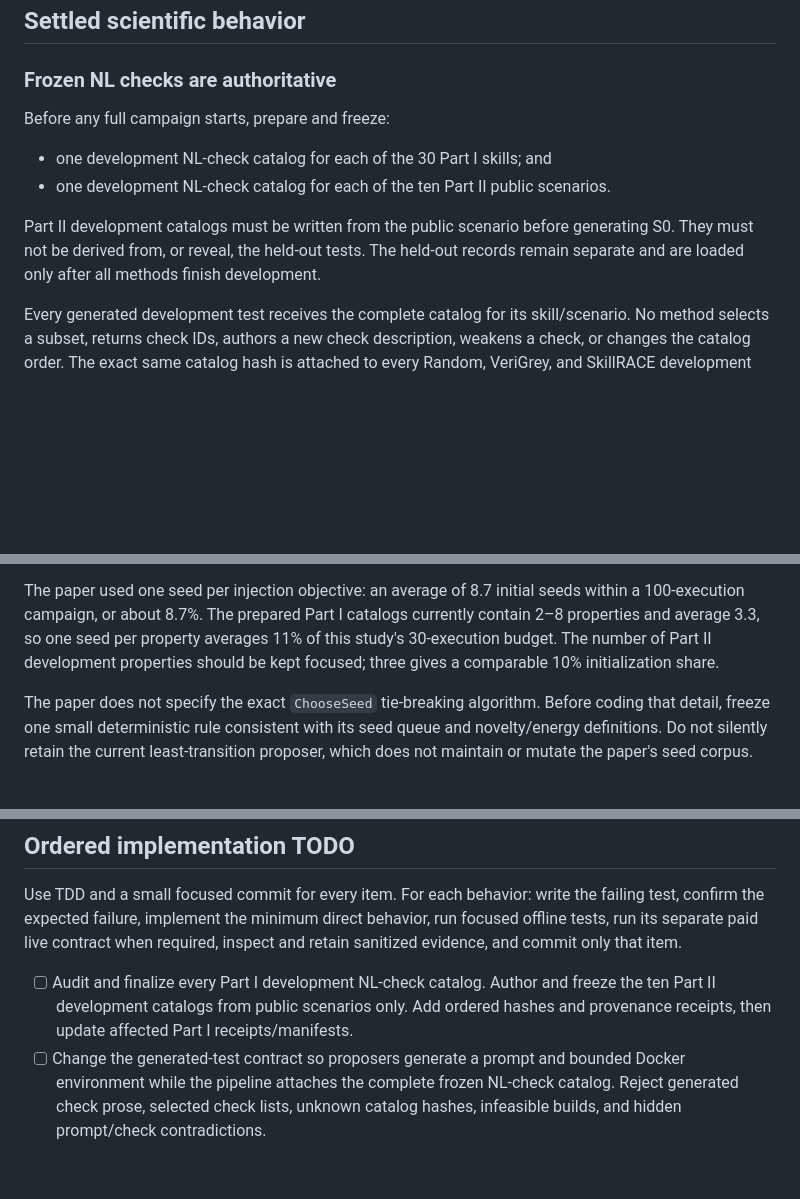
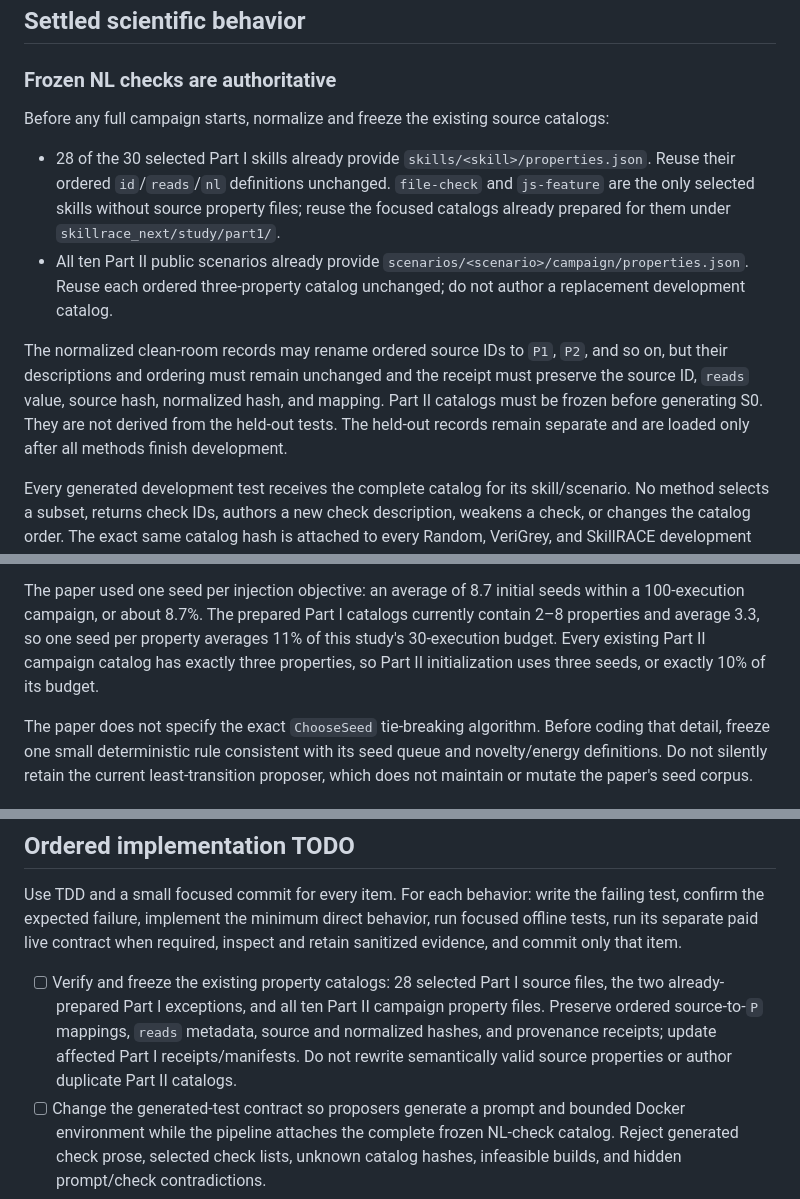
Before and after one commit to jimbou/skillrace, a Markdown page: skillrace_next/docs/FULL_STUDY_REMAINING_TODO.md, 3 parts joined by grey strips. GitHub-like rendering; blank space fills up the shorter version.

Commit message:
docs(next): reuse existing study properties

```diff
--- a/skillrace_next/docs/FULL_STUDY_REMAINING_TODO.md
+++ b/skillrace_next/docs/FULL_STUDY_REMAINING_TODO.md
@@ -32,14 +32,21 @@ legacy cutover.
 
 ### Frozen NL checks are authoritative
 
-Before any full campaign starts, prepare and freeze:
+Before any full campaign starts, normalize and freeze the existing source catalogs:
 
-- one development NL-check catalog for each of the 30 Part I skills; and
-- one development NL-check catalog for each of the ten Part II public scenarios.
+- 28 of the 30 selected Part I skills already provide `skills/<skill>/properties.json`.
+  Reuse their ordered `id`/`reads`/`nl` definitions unchanged. `file-check` and
+  `js-feature` are the only selected skills without source property files; reuse the
+  focused catalogs already prepared for them under `skillrace_next/study/part1/`.
+- All ten Part II public scenarios already provide
+  `scenarios/<scenario>/campaign/properties.json`. Reuse each ordered three-property
+  catalog unchanged; do not author a replacement development catalog.
 
-Part II development catalogs must be written from the public scenario before generating
-S0. They must not be derived from, or reveal, the held-out tests. The held-out records
-remain separate and are loaded only after all methods finish development.
+The normalized clean-room records may rename ordered source IDs to `P1`, `P2`, and so on,
+but their descriptions and ordering must remain unchanged and the receipt must preserve
+the source ID, `reads` value, source hash, normalized hash, and mapping. Part II catalogs
+must be frozen before generating S0. They are not derived from the held-out tests. The
+held-out records remain separate and are loaded only after all methods finish development.
 
 Every generated development test receives the complete catalog for its skill/scenario.
 No method selects a subset, returns check IDs, authors a new check description, weakens a
@@ -149,8 +156,8 @@ usable test:
 The paper used one seed per injection objective: an average of 8.7 initial seeds within a
 100-execution campaign, or about 8.7%. The prepared Part I catalogs currently contain
 2–8 properties and average 3.3, so one seed per property averages 11% of this study's
-30-execution budget. The number of Part II development properties should be kept focused;
-three gives a comparable 10% initialization share.
+30-execution budget. Every existing Part II campaign catalog has exactly three properties,
+so Part II initialization uses three seeds, or exactly 10% of its budget.
 
 The paper does not specify the exact `ChooseSeed` tie-breaking algorithm. Before coding
 that detail, freeze one small deterministic rule consistent with its seed queue and
@@ -180,9 +187,11 @@ test, confirm the expected failure, implement the minimum direct behavior, run f
 offline tests, run its separate paid live contract when required, inspect and retain
 sanitized evidence, and commit only that item.
 
-- [ ] Audit and finalize every Part I development NL-check catalog. Author and freeze the
-  ten Part II development catalogs from public scenarios only. Add ordered hashes and
-  provenance receipts, then update affected Part I receipts/manifests.
+- [ ] Verify and freeze the existing property catalogs: 28 selected Part I source files,
+  the two already-prepared Part I exceptions, and all ten Part II campaign property files.
+  Preserve ordered source-to-`P` mappings, `reads` metadata, source and normalized hashes,
+  and provenance receipts; update affected Part I receipts/manifests. Do not rewrite
+  semantically valid source properties or author duplicate Part II catalogs.
 - [ ] Change the generated-test contract so proposers generate a prompt and bounded Docker
   environment while the pipeline attaches the complete frozen NL-check catalog. Reject
   generated check prose, selected check lists, unknown catalog hashes, infeasible builds,
```
